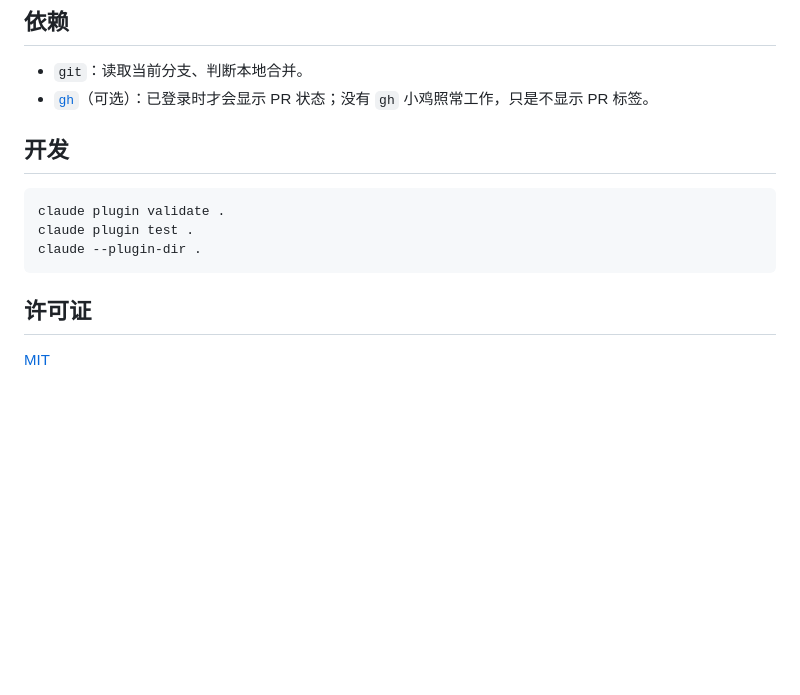
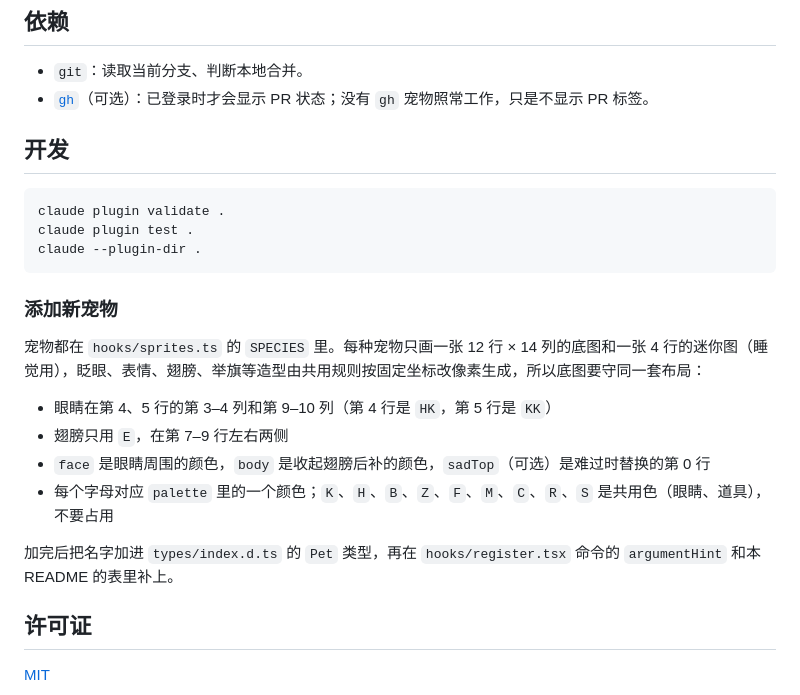
Before and after one commit to Ouyuone/chick-status, a Markdown page: README.md, the part around one of its changes. Rendered like a GitHub page; blank space fills up the shorter version.

````diff
--- a/README.md
+++ b/README.md
@@ -50,7 +76,7 @@ claude plugin update chick-status@ouyuone
 ## 依赖
 
 - `git`：读取当前分支、判断本地合并。
-- [`gh`](https://cli.github.com/)（可选）：已登录时才会显示 PR 状态；没有 `gh` 小鸡照常工作，只是不显示 PR 标签。
+- [`gh`](https://cli.github.com/)（可选）：已登录时才会显示 PR 状态；没有 `gh` 宠物照常工作，只是不显示 PR 标签。
 
 ## 开发
 
@@ -60,6 +86,17 @@ claude plugin test .
 claude --plugin-dir .
 ```
 
+### 添加新宠物
+
+宠物都在 `hooks/sprites.ts` 的 `SPECIES` 里。每种宠物只画一张 12 行 × 14 列的底图和一张 4 行的迷你图（睡觉用），眨眼、表情、翅膀、举旗等造型由共用规则按固定坐标改像素生成，所以底图要守同一套布局：
+
+- 眼睛在第 4、5 行的第 3–4 列和第 9–10 列（第 4 行是 `HK`，第 5 行是 `KK`）
+- 翅膀只用 `E`，在第 7–9 行左右两侧
+- `face` 是眼睛周围的颜色，`body` 是收起翅膀后补的颜色，`sadTop`（可选）是难过时替换的第 0 行
+- 每个字母对应 `palette` 里的一个颜色；`K`、`H`、`B`、`Z`、`F`、`M`、`C`、`R`、`S` 是共用色（眼睛、道具），不要占用
+
+加完后把名字加进 `types/index.d.ts` 的 `Pet` 类型，再在 `hooks/register.tsx` 命令的 `argumentHint` 和本 README 的表里补上。
+
 ## 许可证
 
 [MIT](LICENSE)
````
Also changed, not shown: other parts of README.md (+29 -3 lines), docs/preview.png (added), 5 other files.
